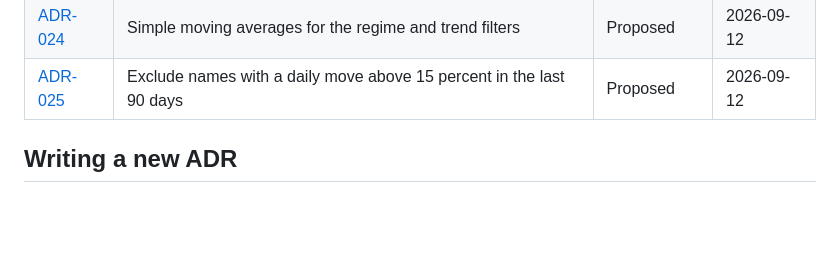
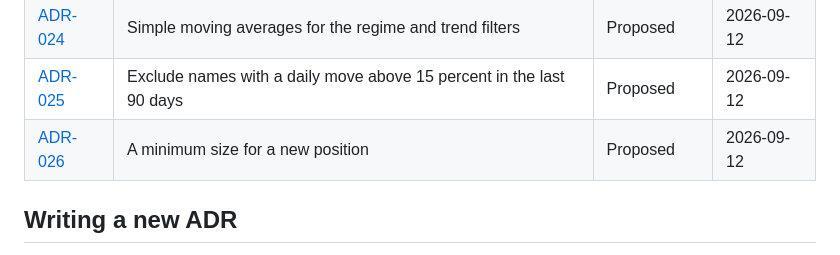
Before and after one commit to adityazagade/stocks-on-the-move-new, a Markdown page: docs/adr/README.md, the part around the change. Drawn GitHub-style; blank space fills up the shorter version.

Commit message:
ADR-026: A minimum size for a new position
Proposed.

Co-Authored-By: Claude Fable 5.1 <noreply@anthropic.com>

```diff
--- a/docs/adr/README.md
+++ b/docs/adr/README.md
@@ -30,6 +30,7 @@ process and what needs an ADR; `template.md` is the format.
 | [ADR-023](ADR-023-a-backtest-harness-over-the-candle-cache.md) | A backtest harness over the candle cache | Proposed | 2026-09-12 |
 | [ADR-024](ADR-024-simple-moving-averages-for-regime-and-trend.md) | Simple moving averages for the regime and trend filters | Proposed | 2026-09-12 |
 | [ADR-025](ADR-025-the-gap-filter.md) | Exclude names with a daily move above 15 percent in the last 90 days | Proposed | 2026-09-12 |
+| [ADR-026](ADR-026-a-minimum-size-for-a-new-position.md) | A minimum size for a new position | Proposed | 2026-09-12 |
 
 ## Writing a new ADR
 
```
Also changed, not shown: docs/adr/ADR-026-a-minimum-size-for-a-new-position.md (added, +116 -0 lines).
